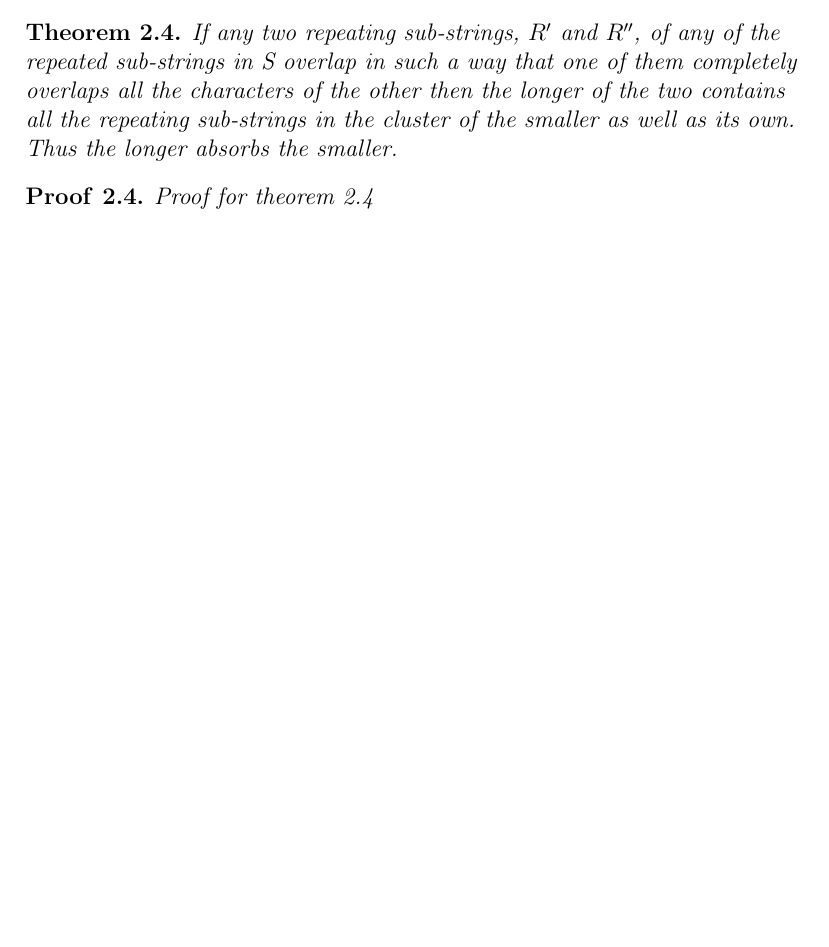
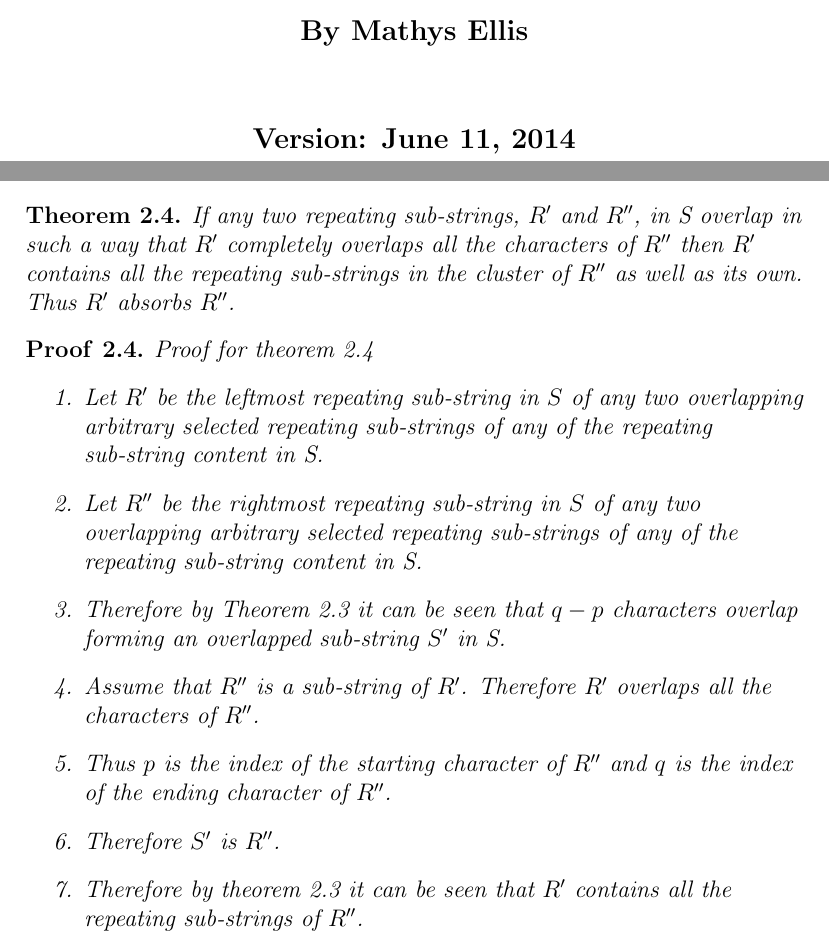
Before and after one commit to kngako/ComputationalExperiment, a LaTeX document (Algorithm documentation/XYX-Repetition finder.tex): part of page 7 of 16 before the commit and two parts of pages 1 and 7 of 17 after it, the two joined at a grey line, cut at the place of the change, the shorter picture padded with empty space. Compiled offline with pdfLaTeX.

Commit message:
Added to documentation

```diff
--- a/Algorithm documentation/XYX-Repetition finder.tex
+++ b/Algorithm documentation/XYX-Repetition finder.tex
@@ -28,6 +28,12 @@
 
 \begin{center}
 	\LARGE\textbf{An algorithm for finding all the repeating sub-strings and X-Y-X repetitions in a string}
+	\\
+	\vspace{0.5in}
+	\large \textbf{By Mathys Ellis}
+	\\
+	\vspace{0.5in}
+	\large \textbf{Version: \today}
 \end{center}
 
 \newpage
@@ -109,10 +115,16 @@
 	\end{thm}
 
 	\begin{thm}
-	If any two repeating sub-strings, $R^{\prime}$ and $R^{\prime\prime}$, of any of the repeated sub-strings in S overlap in such a way that one of them completely overlaps all the characters of the other then the longer of the two contains all the repeating sub-strings in the cluster of the smaller as well as its own. Thus the longer absorbs the smaller.
+	If any two repeating sub-strings, $R^{\prime}$ and $R^{\prime\prime}$, in S overlap in such a way that $R^{\prime}$ completely overlaps all the characters of $R^{\prime\prime}$ then $R^{\prime}$ contains all the repeating sub-strings in the cluster of $R^{\prime\prime}$ as well as its own. Thus $R^{\prime}$ absorbs $R^{\prime\prime}$.
 		\begin{prf} Proof for theorem 2.4
 			\begin{enumerate}
-
+			\item Let $R^{\prime}$ be the leftmost repeating sub-string in $S$ of any two overlapping arbitrary selected repeating sub-strings of any of the repeating sub-string content in S.
+			\item Let $R^{\prime\prime}$ be the rightmost repeating sub-string in $S$ of any two overlapping arbitrary selected repeating sub-strings of any of the repeating sub-string content in S.
+			\item Therefore by Theorem 2.3 it can be seen that $q - p$ characters overlap forming an overlapped sub-string $S^{\prime}$ in S.
+			\item Assume that $R^{\prime\prime}$ is a sub-string of $R^{\prime}$. Therefore  $R^{\prime}$ overlaps all the characters of $R^{\prime\prime}$.
+			\item Thus $p$ is the index of the starting character of $R^{\prime\prime}$ and $q$ is the index of the ending character of $R^{\prime\prime}$.
+			\item Therefore $S^{\prime}$ is $R^{\prime\prime}$.
+			\item Therefore by theorem 2.3 it can be seen that $R^{\prime}$ contains all the repeating sub-strings of $R^{\prime\prime}$.
 			\end{enumerate}
 		\end{prf}
 	\end{thm}
```
Also changed, not shown: Algorithm documentation/XYX-Repetition finder.tex (4 more changed lines).
